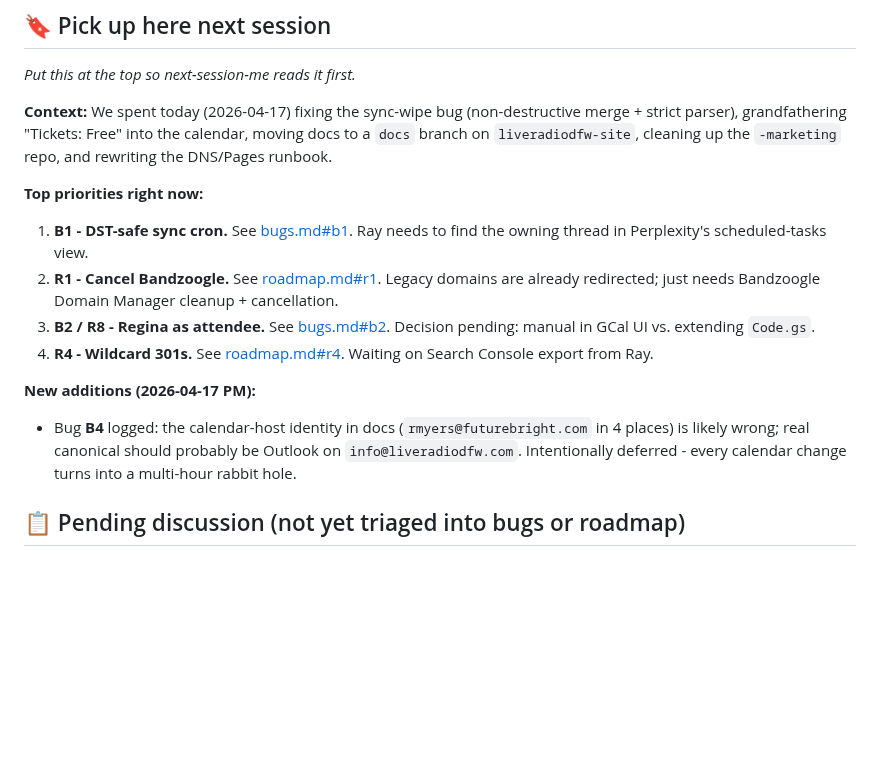
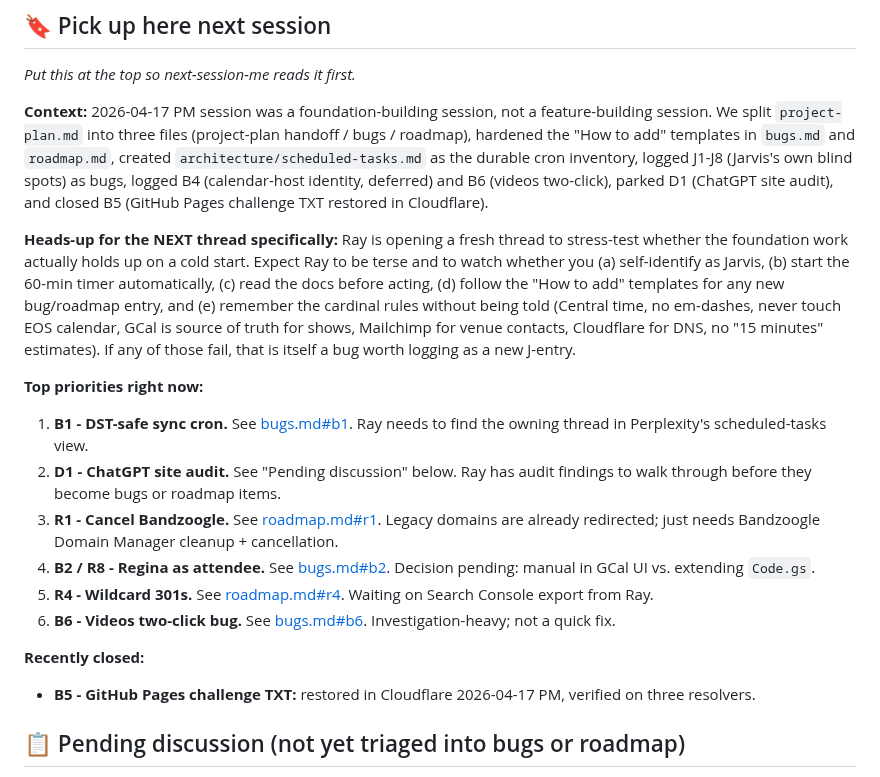
Before and after one commit to TicoRicoRay/liveradiodfw-site, a Markdown page: docs/project-plan.md, the part around one of its changes. Drawn GitHub-style; blank space fills up the shorter version.

Commit message:
docs: refresh session handoff for cold-start test next thread

```diff
--- a/docs/project-plan.md
+++ b/docs/project-plan.md
@@ -26,17 +26,21 @@ Perplexity threads are disposable. This repo is the durable memory. To get a new
 
 _Put this at the top so next-session-me reads it first._
 
-**Context:** We spent today (2026-04-17) fixing the sync-wipe bug (non-destructive merge + strict parser), grandfathering "Tickets: Free" into the calendar, moving docs to a `docs` branch on `liveradiodfw-site`, cleaning up the `-marketing` repo, and rewriting the DNS/Pages runbook.
+**Context:** 2026-04-17 PM session was a foundation-building session, not a feature-building session. We split `project-plan.md` into three files (project-plan handoff / bugs / roadmap), hardened the "How to add" templates in `bugs.md` and `roadmap.md`, created `architecture/scheduled-tasks.md` as the durable cron inventory, logged J1-J8 (Jarvis's own blind spots) as bugs, logged B4 (calendar-host identity, deferred) and B6 (videos two-click), parked D1 (ChatGPT site audit), and closed B5 (GitHub Pages challenge TXT restored in Cloudflare).
+
+**Heads-up for the NEXT thread specifically:** Ray is opening a fresh thread to stress-test whether the foundation work actually holds up on a cold start. Expect Ray to be terse and to watch whether you (a) self-identify as Jarvis, (b) start the 60-min timer automatically, (c) read the docs before acting, (d) follow the "How to add" templates for any new bug/roadmap entry, and (e) remember the cardinal rules without being told (Central time, no em-dashes, never touch EOS calendar, GCal is source of truth for shows, Mailchimp for venue contacts, Cloudflare for DNS, no "15 minutes" estimates). If any of those fail, that is itself a bug worth logging as a new J-entry.
 
 **Top priorities right now:**
 
 1. **B1 - DST-safe sync cron.** See [bugs.md#b1](bugs.md). Ray needs to find the owning thread in Perplexity's scheduled-tasks view.
-2. **R1 - Cancel Bandzoogle.** See [roadmap.md#r1](roadmap.md). Legacy domains are already redirected; just needs Bandzoogle Domain Manager cleanup + cancellation.
-3. **B2 / R8 - Regina as attendee.** See [bugs.md#b2](bugs.md). Decision pending: manual in GCal UI vs. extending `Code.gs`.
-4. **R4 - Wildcard 301s.** See [roadmap.md#r4](roadmap.md). Waiting on Search Console export from Ray.
+2. **D1 - ChatGPT site audit.** See "Pending discussion" below. Ray has audit findings to walk through before they become bugs or roadmap items.
+3. **R1 - Cancel Bandzoogle.** See [roadmap.md#r1](roadmap.md). Legacy domains are already redirected; just needs Bandzoogle Domain Manager cleanup + cancellation.
+4. **B2 / R8 - Regina as attendee.** See [bugs.md#b2](bugs.md). Decision pending: manual in GCal UI vs. extending `Code.gs`.
+5. **R4 - Wildcard 301s.** See [roadmap.md#r4](roadmap.md). Waiting on Search Console export from Ray.
+6. **B6 - Videos two-click bug.** See [bugs.md#b6](bugs.md). Investigation-heavy; not a quick fix.
 
-**New additions (2026-04-17 PM):**
-- Bug **B4** logged: the calendar-host identity in docs (`rmyers@futurebright.com` in 4 places) is likely wrong; real canonical should probably be Outlook on `info@liveradiodfw.com`. Intentionally deferred - every calendar change turns into a multi-hour rabbit hole.
+**Recently closed:**
+- **B5 - GitHub Pages challenge TXT:** restored in Cloudflare 2026-04-17 PM, verified on three resolvers.
 
 ## 📋 Pending discussion (not yet triaged into bugs or roadmap)
 
```
Also changed, not shown: other parts of docs/project-plan.md (+1 -1 lines).
